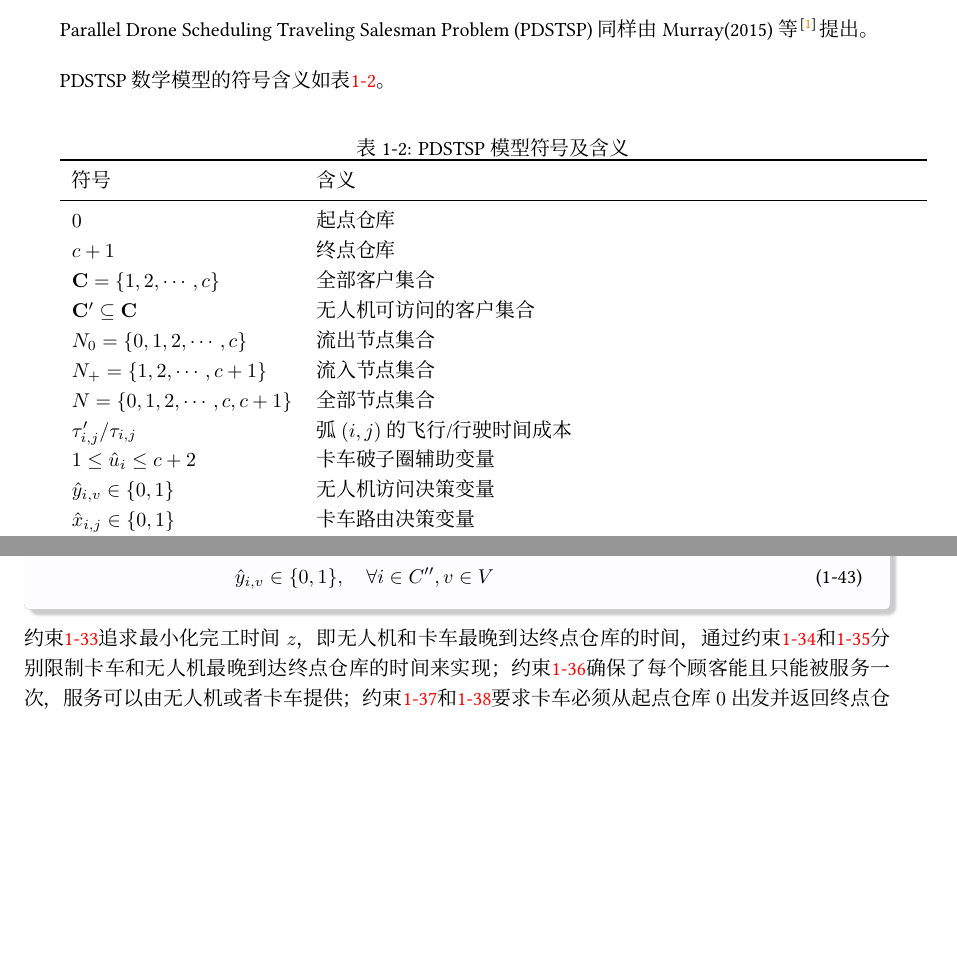
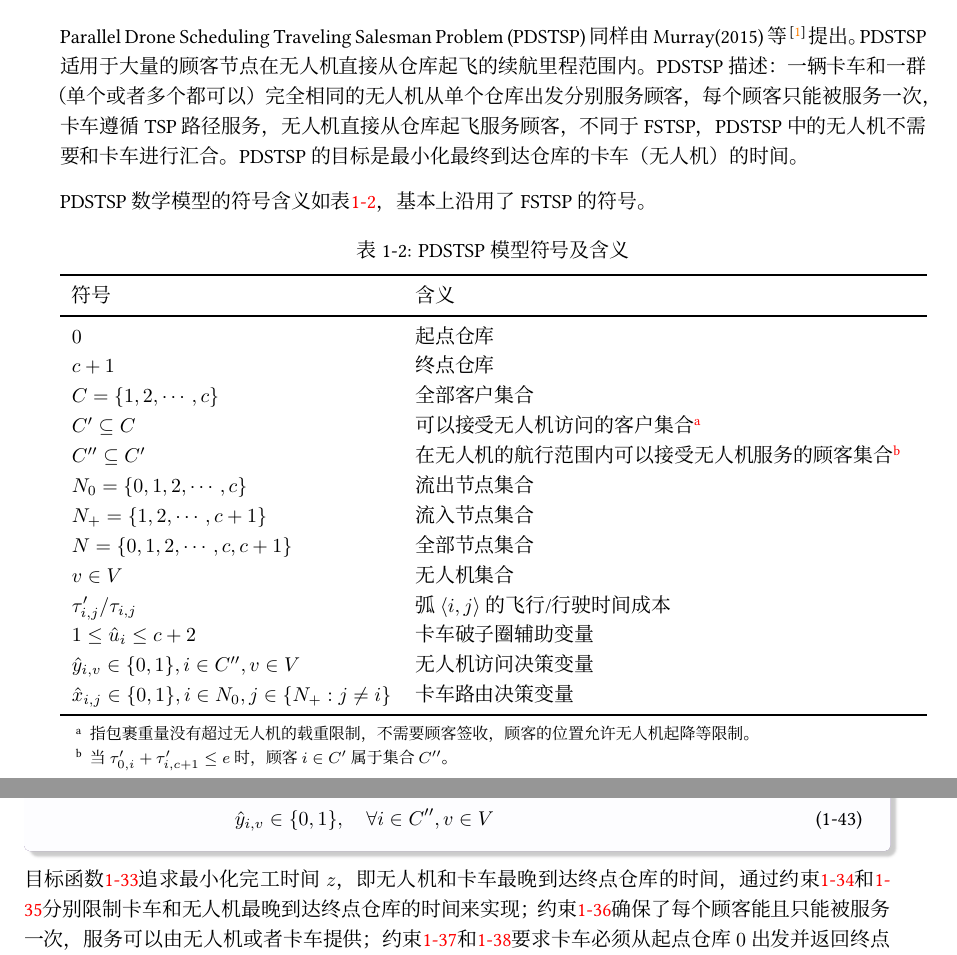
Before and after one commit to chen-huaneng/Notes, a LaTeX document (main.tex, which reads part/part1/chapter2.tex): two parts of pages 10 and 11 of 13, joined at a grey line, cut so that both start at the same text, the shorter picture padded with empty space. Compiled offline with XeLaTeX; a missing font is replaced by an installed copy or a similar font.

Commit message:
Update PDSTSP model.

```diff
--- a/part/part1/chapter2.tex
+++ b/part/part1/chapter2.tex
@@ -169,11 +168,12 @@ FSTSP数学模型可以表示为MILP \ref{model:model-fstsp}。
 
 \section{Parallel Drone Scheduling Traveling Salesman Problem}
 
-Parallel Drone Scheduling Traveling Salesman Problem (PDSTSP) 同样由Murray(2015)等\cite{murrayFlyingSidekickTraveling2015}提出。
+Parallel Drone Scheduling Traveling Salesman Problem (PDSTSP) 同样由Murray(2015)等\cite{murrayFlyingSidekickTraveling2015}提出。PDSTSP适用于大量的顾客节点在无人机直接从仓库起飞的续航里程范围内。PDSTSP描述：一辆卡车和一群（单个或者多个都可以）完全相同的无人机从单个仓库出发分别服务顾客，每个顾客只能被服务一次，卡车遵循TSP路径服务，无人机直接从仓库起飞服务顾客，不同于FSTSP，PDSTSP中的无人机不需要和卡车进行汇合。PDSTSP的目标是最小化最终到达仓库的卡车（无人机）的时间。
 
-PDSTSP数学模型的符号含义如表\ref{tab:pdstsp-sign-meaning}。
+PDSTSP数学模型的符号含义如表\ref{tab:pdstsp-sign-meaning}，基本上沿用了FSTSP的符号。
 
 \begin{table}[!htbp]
+    \begin{threeparttable}
     \centering
     \caption{PDSTSP模型符号及含义}
     \label{tab:pdstsp-sign-meaning}
@@ -183,15 +183,23 @@ PDSTSP数学模型的符号含义如表\ref{tab:pdstsp-sign-meaning}。
         \midrule[0.75pt] % 表中间线宽0.75镑（point, pt）
         $0$ & 起点仓库 \\
         $c + 1$ & 终点仓库 \\
-        $\mathbf{C}=\{1,2,\cdots,c\}$ & 全部客户集合 \\
-        $\mathbf{C}' \subseteq \mathbf{C}$ & 无人机可访问的客户集合 \\
+        $C=\{1,2,\cdots,c\}$ & 全部客户集合 \\
+        $C' \subseteq C$ & 可以接受无人机访问的客户集合\hyperlink{tab:pdstsp-item-1}{\tnote{a}}\\
+        $C'' \subseteq C'$ & 在无人机的航行范围内可以接受无人机服务的顾客集合\hyperlink{tab:pdstsp-item-2}{\tnote{b}}\\
         $N_0 = \{0,1,2,\cdots,c\}$ & 流出节点集合 \\
         $N_+ = \{1,2,\cdots,c + 1\}$ & 流入节点集合 \\
         $N = \{0,1,2,\cdots,c,c + 1\}$ & 全部节点集合 \\
-        $\tau_{i,j}'/\tau_{i,j}$ & 弧$(i,j)$的飞行/行驶时间成本 \\
+        $v \in V$ & 无人机集合\\
+        $\tau_{i,j}'/\tau_{i,j}$ & 弧$\langle i,j\rangle$的飞行/行驶时间成本 \\
         $1 \leq \hat{u}_i \leq c + 2$ & 卡车破子圈辅助变量 \\
-        $\hat{y}_{i,v} \in \{0, 1\}$ & 无人机访问决策变量\\
-        $\hat{x}_{i,j} \in \{0, 1\}$ & 卡车路由决策变量\\
+        $\hat{y}_{i,v} \in \{0, 1\}, i \in C'', v\in V$ & 无人机访问决策变量\\
+        $\hat{x}_{i,j} \in \{0, 1\}, i \in N_0, j \in \{N_+:j\neq i\}$ & 卡车路由决策变量\\
         \bottomrule[1pt] % 表尾线宽1镑（point, pt）
     \end{tabularx}
+    \begin{tablenotes}
+        \footnotesize % 设置脚注内容字体大小为\footnotesize
+        \item[a] \hypertarget{tab:pdstsp-item-1}{}指包裹重量没有超过无人机的载重限制，不需要顾客签收，顾客的位置允许无人机起降等限制。
+        \item[b] \hypertarget{tab:pdstsp-item-2}{}当$\tau_{0,i}'+\tau_{i,c+1}'\leq e$时，顾客$i \in C'$属于集合$C''$。
+    \end{tablenotes}
+    \end{threeparttable}
 \end{table}
@@ -218,4 +228,4 @@ PDSTSP数学模型可以表示为MILP \ref{model:model-pdstsp}。
 \end{model}
 }
 
-约束\ref{eq:pdstsp-obj}追求最小化完工时间$z$，即无人机和卡车最晚到达终点仓库的时间，通过约束\ref{eq:pdstsp-truck-min-time}和\ref{eq:pdstsp-drone-min-time}分别限制卡车和无人机最晚到达终点仓库的时间来实现；约束\ref{eq:pdstsp-customer}确保了每个顾客能且只能被服务一次，服务可以由无人机或者卡车提供；约束\ref{eq:pdstsp-truck-start}和\ref{eq:pdstsp-truck-end}要求卡车必须从起点仓库$0$出发并返回终点仓库$c+1$，约束\ref{eq:pdstsp-truck-flow}要求卡车在中间的顾客节点满足流入和流出相等的流约束；约束\ref{eq:pdstsp-mtz}是MTZ形式的破子圈约束；约束\ref{eq:pdstsp-u-bound}，\ref{eq:pdstsp-x-bound}和\ref{eq:pdstsp-y-bound}给出了决策变量和辅助决策变量的取值范围。
+目标函数\ref{eq:pdstsp-obj}追求最小化完工时间$z$，即无人机和卡车最晚到达终点仓库的时间，通过约束\ref{eq:pdstsp-truck-min-time}和\ref{eq:pdstsp-drone-min-time}分别限制卡车和无人机最晚到达终点仓库的时间来实现；约束\ref{eq:pdstsp-customer}确保了每个顾客能且只能被服务一次，服务可以由无人机或者卡车提供；约束\ref{eq:pdstsp-truck-start}和\ref{eq:pdstsp-truck-end}要求卡车必须从起点仓库$0$出发并返回终点仓库$c+1$一次，约束\ref{eq:pdstsp-truck-flow}要求卡车在中间的顾客节点满足流入和流出相等的流约束；约束\ref{eq:pdstsp-mtz}是MTZ形式的破子圈约束；约束\ref{eq:pdstsp-u-bound}，\ref{eq:pdstsp-x-bound}和\ref{eq:pdstsp-y-bound}给出了决策变量和辅助决策变量的取值范围。
```
Also changed, not shown: main.pdf, part/part1/chapter2.tex (3 more changed lines).
